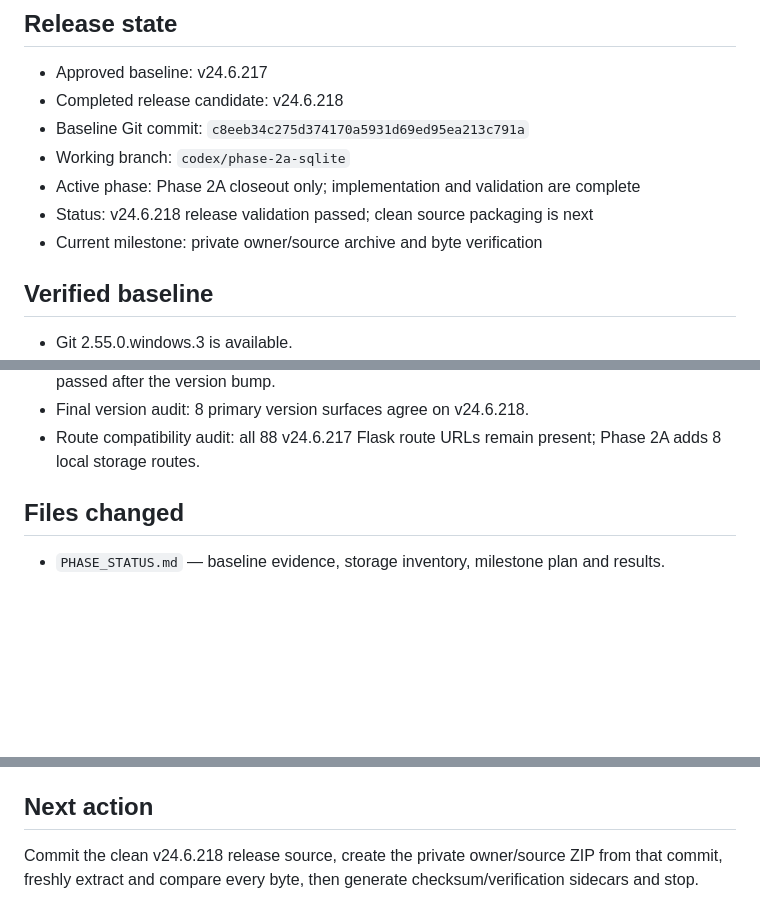
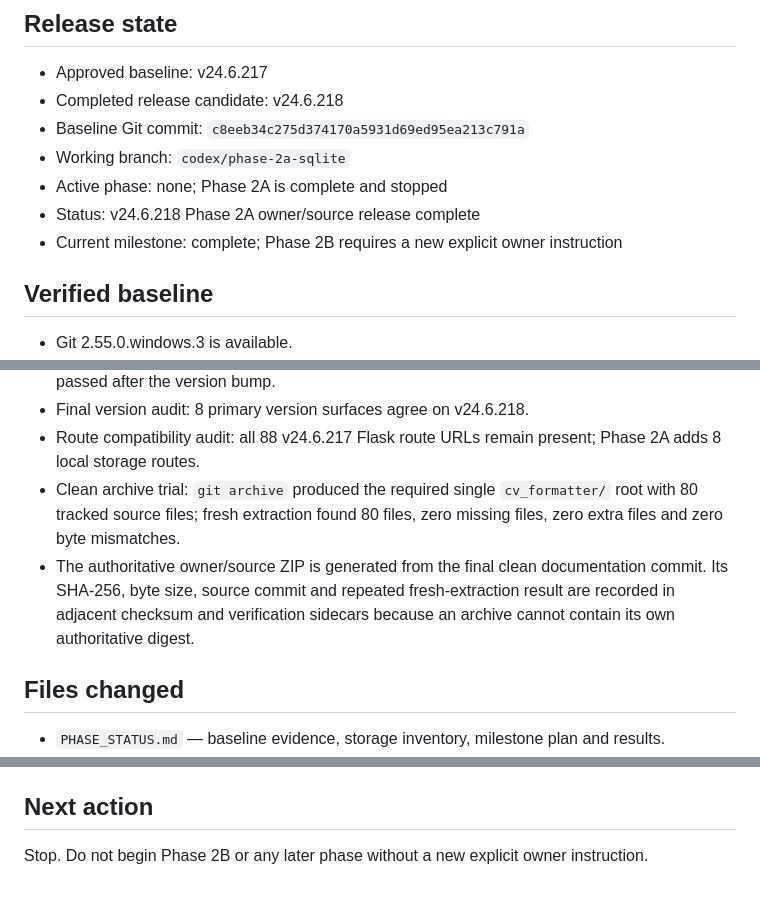
Before and after one commit to khoryik96-creator/CV_Studio_Main, a Markdown page: PHASE_STATUS.md, 3 parts joined by grey strips. Drawn GitHub-style; blank space fills up the shorter version.

Commit message:
Complete Phase 2A release record

```diff
--- a/PHASE_STATUS.md
+++ b/PHASE_STATUS.md
@@ -6,9 +6,9 @@
 - Completed release candidate: v24.6.218
 - Baseline Git commit: `c8eeb34c275d374170a5931d69ed95ea213c791a`
 - Working branch: `codex/phase-2a-sqlite`
-- Active phase: Phase 2A closeout only; implementation and validation are complete
-- Status: v24.6.218 release validation passed; clean source packaging is next
-- Current milestone: private owner/source archive and byte verification
+- Active phase: none; Phase 2A is complete and stopped
+- Status: v24.6.218 Phase 2A owner/source release complete
+- Current milestone: complete; Phase 2B requires a new explicit owner instruction
 
 ## Verified baseline
 
@@ -167,6 +167,8 @@ None.
 - Final v24.6.218 rerun: 16 Python tests, frontend fixture and 18-assertion live source smoke all passed after the version bump.
 - Final version audit: 8 primary version surfaces agree on v24.6.218.
 - Route compatibility audit: all 88 v24.6.217 Flask route URLs remain present; Phase 2A adds 8 local storage routes.
+- Clean archive trial: `git archive` produced the required single `cv_formatter/` root with 80 tracked source files; fresh extraction found 80 files, zero missing files, zero extra files and zero byte mismatches.
+- The authoritative owner/source ZIP is generated from the final clean documentation commit. Its SHA-256, byte size, source commit and repeated fresh-extraction result are recorded in adjacent checksum and verification sidecars because an archive cannot contain its own authoritative digest.
 
 ## Files changed
 
@@ -187,4 +189,4 @@ None.
 
 ## Next action
 
-Commit the clean v24.6.218 release source, create the private owner/source ZIP from that commit, freshly extract and compare every byte, then generate checksum/verification sidecars and stop.
+Stop. Do not begin Phase 2B or any later phase without a new explicit owner instruction.
```
Also changed, not shown: other parts of PHASE_STATUS.md (+2 -2 lines).
